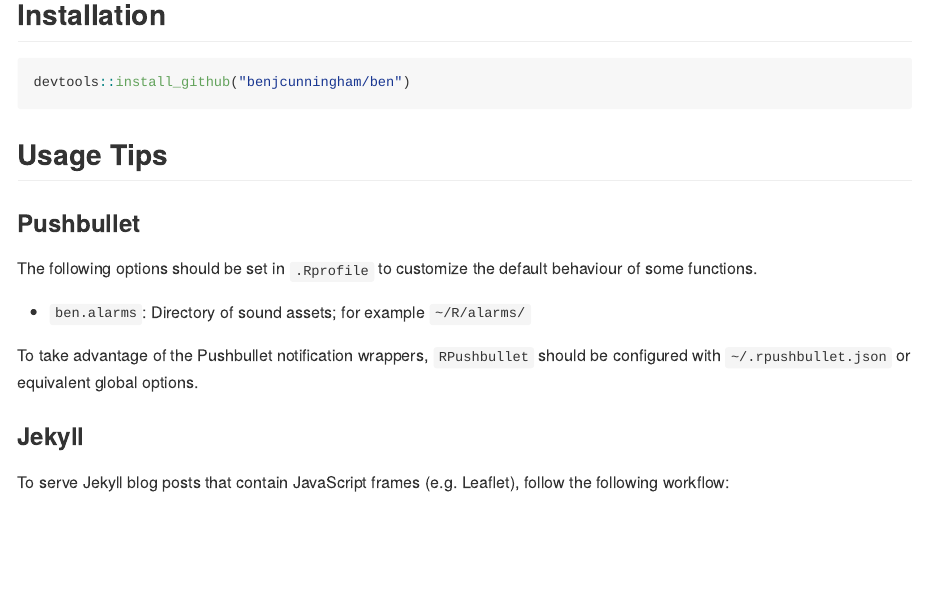
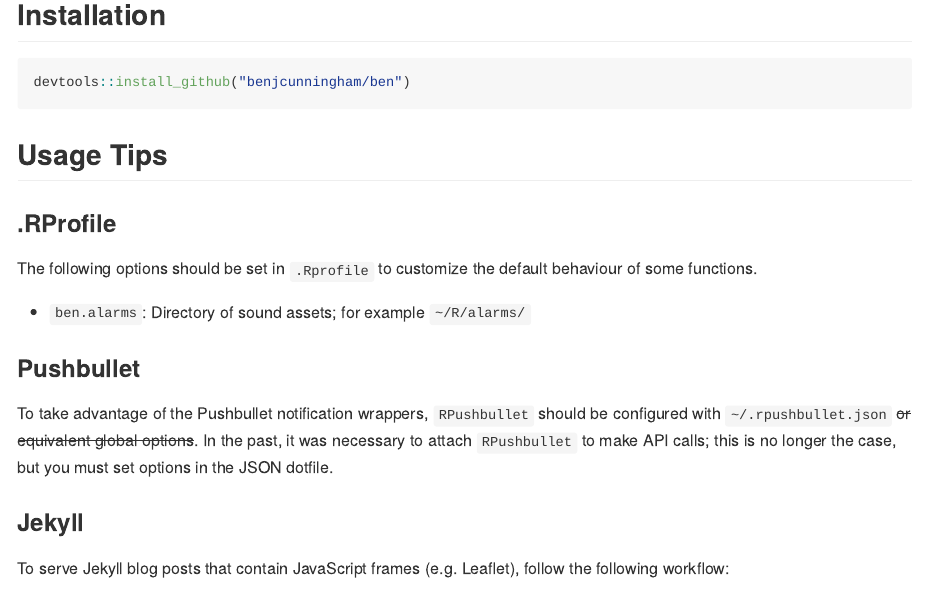
Before and after one commit to benjcunningham/ben, an R Markdown document (README.Rmd): the page in a window 1100 px wide, from 300 px down. The pictures show the output file README.md that the author committed with the source, drawn offline in the style of GitHub; badge pictures from the web are left out.

Commit message:
Update info on Pushbullet use

```diff
--- a/README.Rmd
+++ b/README.Rmd
@@ -23,13 +23,15 @@
 
 ## Usage Tips
 
-### Pushbullet
+### .RProfile
 
 The following options should be set in `.Rprofile` to customize the default behaviour of some functions.
 
 - `ben.alarms`: Directory of sound assets; for example `~/R/alarms/`
 
-To take advantage of the Pushbullet notification wrappers, `RPushbullet` should be configured with `~/.rpushbullet.json` or equivalent global options.
+### Pushbullet
+
+To take advantage of the Pushbullet notification wrappers, `RPushbullet` should be configured with `~/.rpushbullet.json` ~~or equivalent global options~~. In the past, it was necessary to attach `RPushbullet` to make API calls; this is no longer the case, but you must set options in the JSON dotfile.
 
 ### Jekyll
 
```
Also changed, not shown: README.md.
